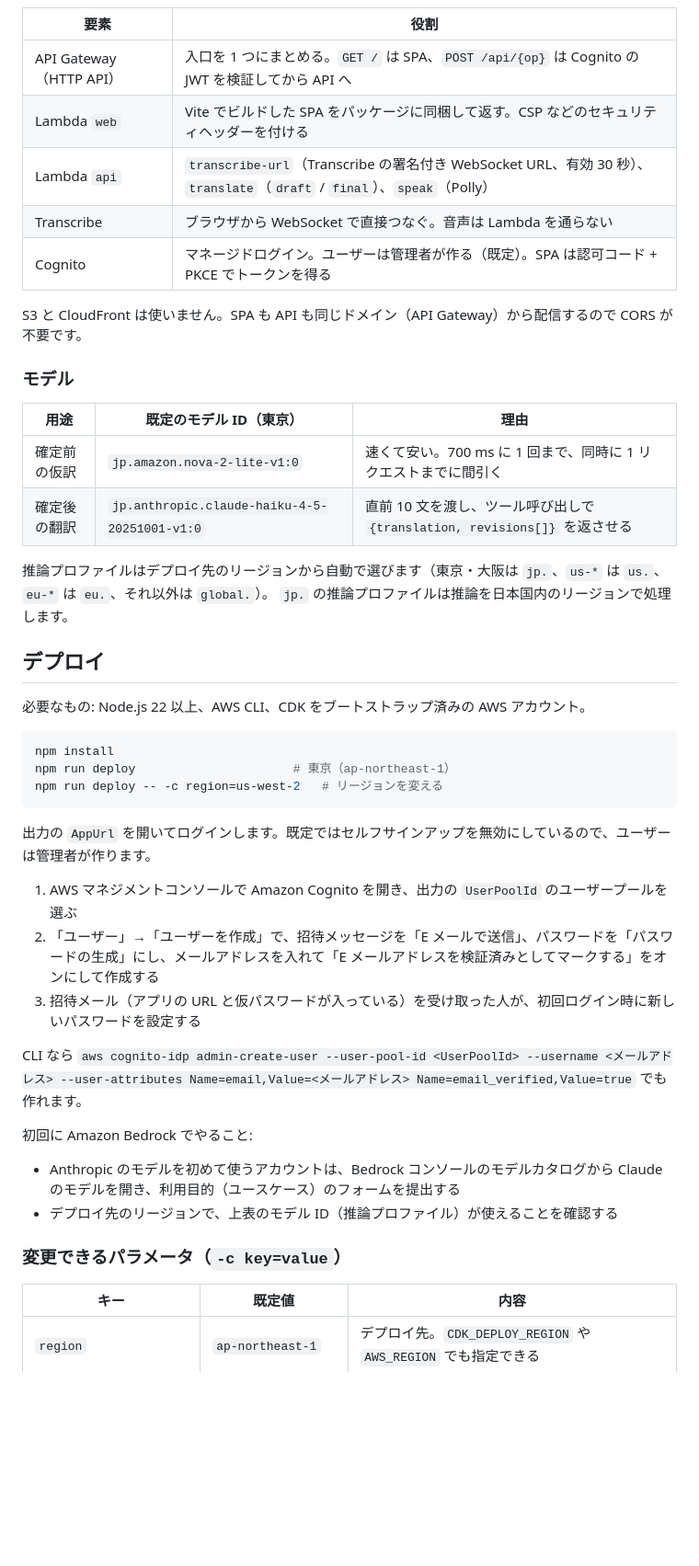
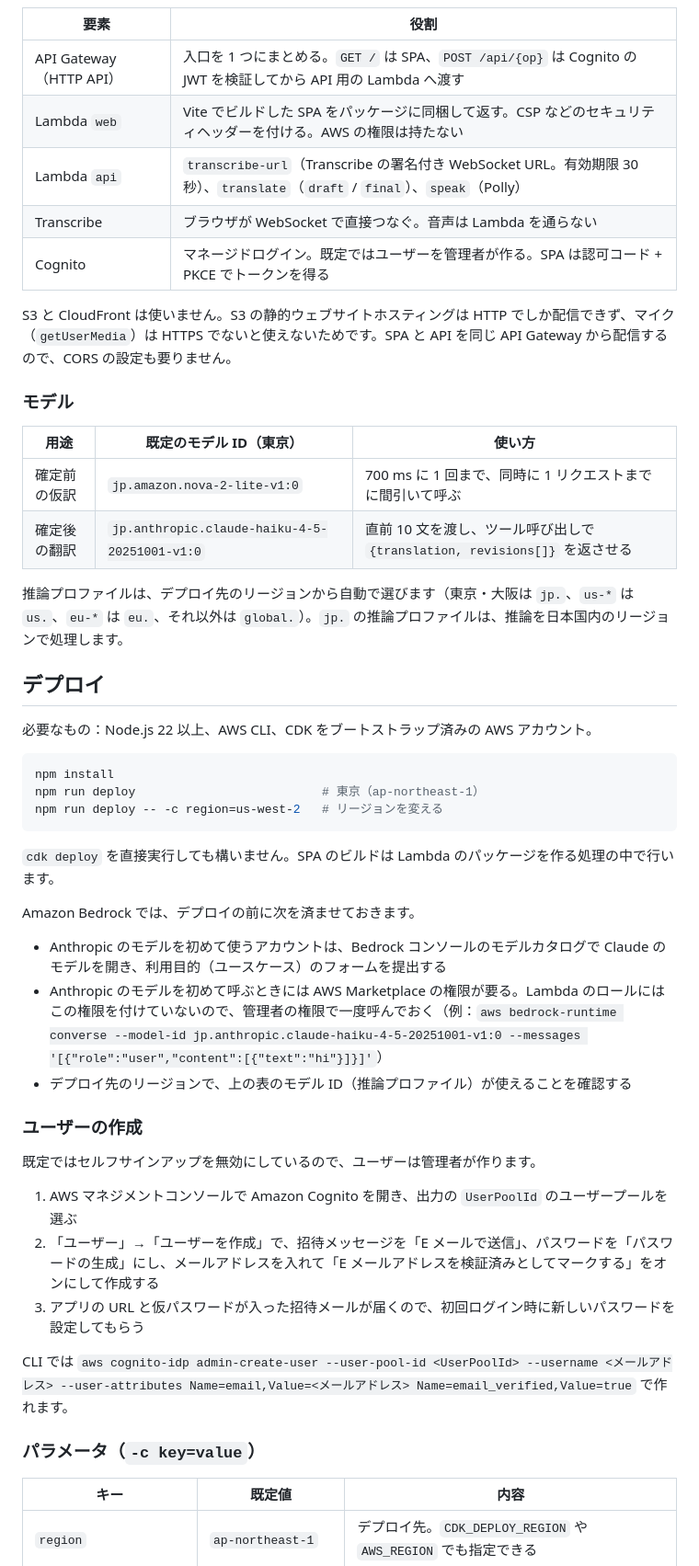
Before and after one commit to cyberbose-dev/realtime-interpreter, a Markdown page: README.md, the part around one of its changes. Shown at 92% size. Drawn GitHub-style; blank space fills up the shorter version.

````diff
--- a/README.md
+++ b/README.md
@@ -49,48 +49,52 @@ flowchart LR
 
 | 要素 | 役割 |
 |---|---|
-| API Gateway（HTTP API） | 入口を 1 つにまとめる。`GET /` は SPA、`POST /api/{op}` は Cognito の JWT を検証してから API へ |
-| Lambda `web` | Vite でビルドした SPA をパッケージに同梱して返す。CSP などのセキュリティヘッダーを付ける |
-| Lambda `api` | `transcribe-url`（Transcribe の署名付き WebSocket URL、有効 30 秒）、`translate`（`draft` / `final`）、`speak`（Polly） |
-| Transcribe | ブラウザから WebSocket で直接つなぐ。音声は Lambda を通らない |
-| Cognito | マネージドログイン。ユーザーは管理者が作る（既定）。SPA は認可コード + PKCE でトークンを得る |
+| API Gateway（HTTP API） | 入口を 1 つにまとめる。`GET /` は SPA、`POST /api/{op}` は Cognito の JWT を検証してから API 用の Lambda へ渡す |
+| Lambda `web` | Vite でビルドした SPA をパッケージに同梱して返す。CSP などのセキュリティヘッダーを付ける。AWS の権限は持たない |
+| Lambda `api` | `transcribe-url`（Transcribe の署名付き WebSocket URL。有効期限 30 秒）、`translate`（`draft` / `final`）、`speak`（Polly） |
+| Transcribe | ブラウザが WebSocket で直接つなぐ。音声は Lambda を通らない |
+| Cognito | マネージドログイン。既定ではユーザーを管理者が作る。SPA は認可コード + PKCE でトークンを得る |
 
-S3 と CloudFront は使いません。SPA も API も同じドメイン（API Gateway）から配信するので CORS が不要です。
+S3 と CloudFront は使いません。S3 の静的ウェブサイトホスティングは HTTP でしか配信できず、マイク（`getUserMedia`）は HTTPS でないと使えないためです。SPA と API を同じ API Gateway から配信するので、CORS の設定も要りません。
 
 ### モデル
 
-| 用途 | 既定のモデル ID（東京） | 理由 |
+| 用途 | 既定のモデル ID（東京） | 使い方 |
 |---|---|---|
-| 確定前の仮訳 | `jp.amazon.nova-2-lite-v1:0` | 速くて安い。700 ms に 1 回まで、同時に 1 リクエストまでに間引く |
+| 確定前の仮訳 | `jp.amazon.nova-2-lite-v1:0` | 700 ms に 1 回まで、同時に 1 リクエストまでに間引いて呼ぶ |
 | 確定後の翻訳 | `jp.anthropic.claude-haiku-4-5-20251001-v1:0` | 直前 10 文を渡し、ツール呼び出しで `{translation, revisions[]}` を返させる |
 
-推論プロファイルはデプロイ先のリージョンから自動で選びます（東京・大阪は `jp.`、`us-*` は `us.`、`eu-*` は `eu.`、それ以外は `global.`）。
-`jp.` の推論プロファイルは推論を日本国内のリージョンで処理します。
+推論プロファイルは、デプロイ先のリージョンから自動で選びます（東京・大阪は `jp.`、`us-*` は `us.`、`eu-*` は `eu.`、それ以外は `global.`）。`jp.` の推論プロファイルは、推論を日本国内のリージョンで処理します。
 
 ## デプロイ
 
-必要なもの: Node.js 22 以上、AWS CLI、CDK をブートストラップ済みの AWS アカウント。
+必要なもの：Node.js 22 以上、AWS CLI、CDK をブートストラップ済みの AWS アカウント。
 
 ```bash
 npm install
-npm run deploy                      # 東京（ap-northeast-1）
+npm run deploy                          # 東京（ap-northeast-1）
 npm run deploy -- -c region=us-west-2   # リージョンを変える
 ```
 
-出力の `AppUrl` を開いてログインします。既定ではセルフサインアップを無効にしているので、ユーザーは管理者が作ります。
+`cdk deploy` を直接実行しても構いません。SPA のビルドは Lambda のパッケージを作る処理の中で行います。
+
+Amazon Bedrock では、デプロイの前に次を済ませておきます。
+
+- Anthropic のモデルを初めて使うアカウントは、Bedrock コンソールのモデルカタログで Claude のモデルを開き、利用目的（ユースケース）のフォームを提出する
+- Anthropic のモデルを初めて呼ぶときには AWS Marketplace の権限が要る。Lambda のロールにはこの権限を付けていないので、管理者の権限で一度呼んでおく（例：`aws bedrock-runtime converse --model-id jp.anthropic.claude-haiku-4-5-20251001-v1:0 --messages '[{"role":"user","content":[{"text":"hi"}]}]'`）
+- デプロイ先のリージョンで、上の表のモデル ID（推論プロファイル）が使えることを確認する
+
+### ユーザーの作成
+
+既定ではセルフサインアップを無効にしているので、ユーザーは管理者が作ります。
 
 1. AWS マネジメントコンソールで Amazon Cognito を開き、出力の `UserPoolId` のユーザープールを選ぶ
 2. 「ユーザー」→「ユーザーを作成」で、招待メッセージを「E メールで送信」、パスワードを「パスワードの生成」にし、メールアドレスを入れて「E メールアドレスを検証済みとしてマークする」をオンにして作成する
-3. 招待メール（アプリの URL と仮パスワードが入っている）を受け取った人が、初回ログイン時に新しいパスワードを設定する
+3. アプリの URL と仮パスワードが入った招待メールが届くので、初回ログイン時に新しいパスワードを設定してもらう
 
-CLI なら `aws cognito-idp admin-create-user --user-pool-id <UserPoolId> --username <メールアドレス> --user-attributes Name=email,Value=<メールアドレス> Name=email_verified,Value=true` でも作れます。
+CLI では `aws cognito-idp admin-create-user --user-pool-id <UserPoolId> --username <メールアドレス> --user-attributes Name=email,Value=<メールアドレス> Name=email_verified,Value=true` で作れます。
 
-初回に Amazon Bedrock でやること:
-
-- Anthropic のモデルを初めて使うアカウントは、Bedrock コンソールのモデルカタログから Claude のモデルを開き、利用目的（ユースケース）のフォームを提出する
-- デプロイ先のリージョンで、上表のモデル ID（推論プロファイル）が使えることを確認する
-
-### 変更できるパラメータ（`-c key=value`）
+### パラメータ（`-c key=value`）
 
 | キー | 既定値 | 内容 |
 |---|---|---|
````
Also changed, not shown: other parts of README.md (+45 -44 lines).
